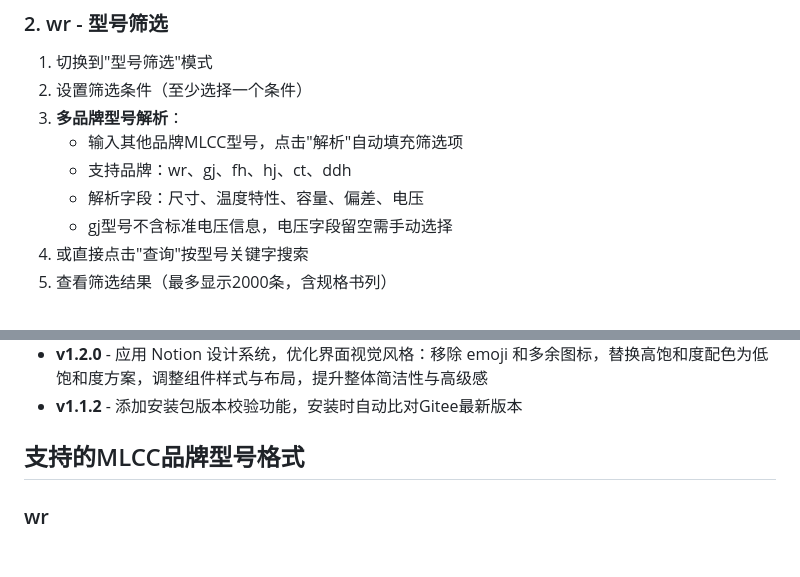
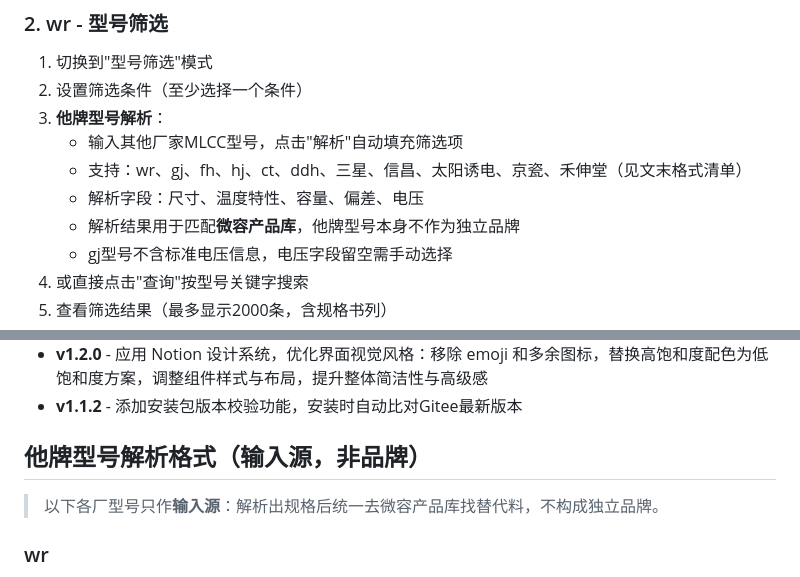
Before and after one commit to yanguin/bommatch, a Markdown page: README.md, 2 parts joined by grey strips. Drawn GitHub-style; blank space fills up the shorter version.

```diff
--- a/README.md
+++ b/README.md
@@ -136,10 +144,11 @@ npm run build:win
 ### 2. wr - 型号筛选
 1. 切换到"型号筛选"模式
 2. 设置筛选条件（至少选择一个条件）
-3. **多品牌型号解析**：
-   - 输入其他品牌MLCC型号，点击"解析"自动填充筛选项
-   - 支持品牌：wr、gj、fh、hj、ct、ddh
+3. **他牌型号解析**：
+   - 输入其他厂家MLCC型号，点击"解析"自动填充筛选项
+   - 支持：wr、gj、fh、hj、ct、ddh、三星、信昌、太阳诱电、京瓷、禾伸堂（见文末格式清单）
    - 解析字段：尺寸、温度特性、容量、偏差、电压
+   - 解析结果用于匹配**微容产品库**，他牌型号本身不作为独立品牌
    - gj型号不含标准电压信息，电压字段留空需手动选择
 4. 或直接点击"查询"按型号关键字搜索
 5. 查看筛选结果（最多显示2000条，含规格书列）
@@ -268,7 +277,9 @@ node json_to_xlsx.js
 - **v1.1.2** - 添加安装包版本校验功能，安装时自动比对Gitee最新版本
 
 
-## 支持的MLCC品牌型号格式
+## 他牌型号解析格式（输入源，非品牌）
+
+> 以下各厂型号只作**输入源**：解析出规格后统一去微容产品库找替代料，不构成独立品牌。
 
 ### wr
 - 格式：`系列(1) + 容量码(3) + 偏差(1) + 尺寸(4) + 温度特性(3) + 电压码(3)`
```
Also changed, not shown: other parts of README.md (+36 -10 lines).
